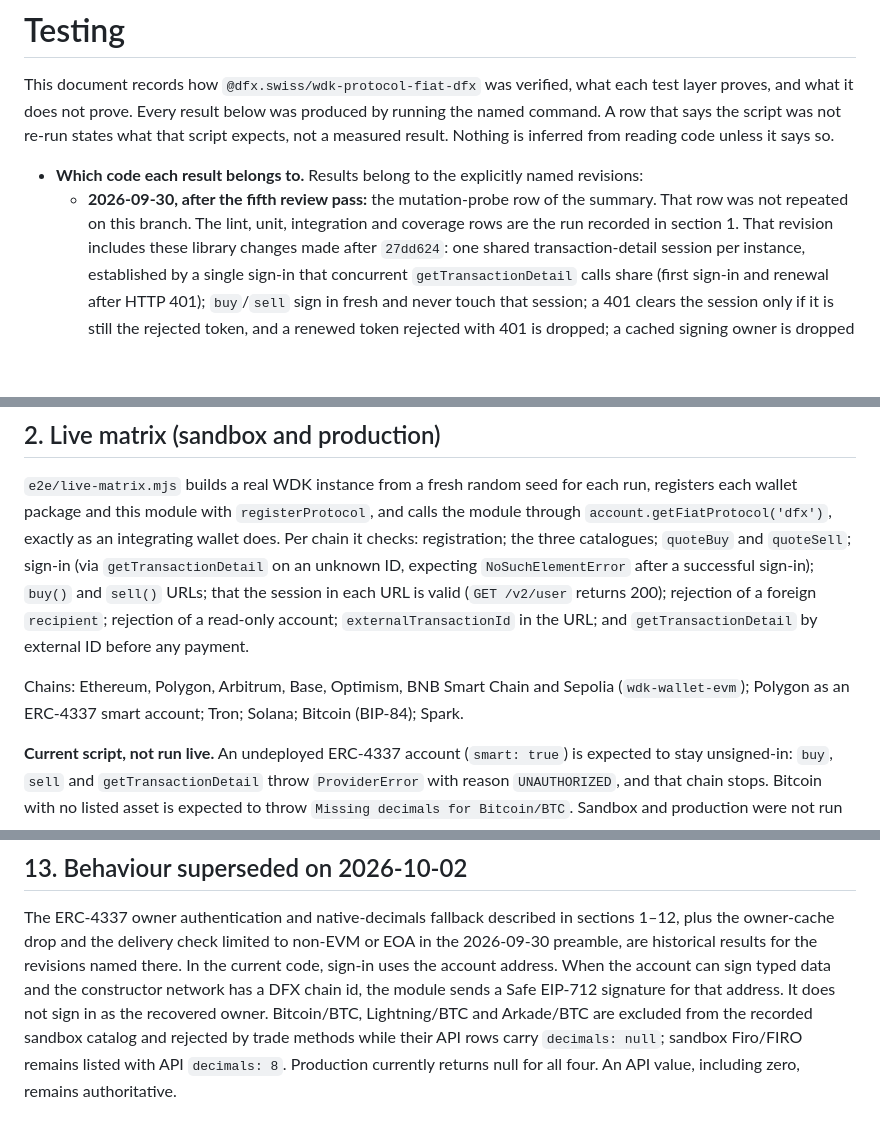
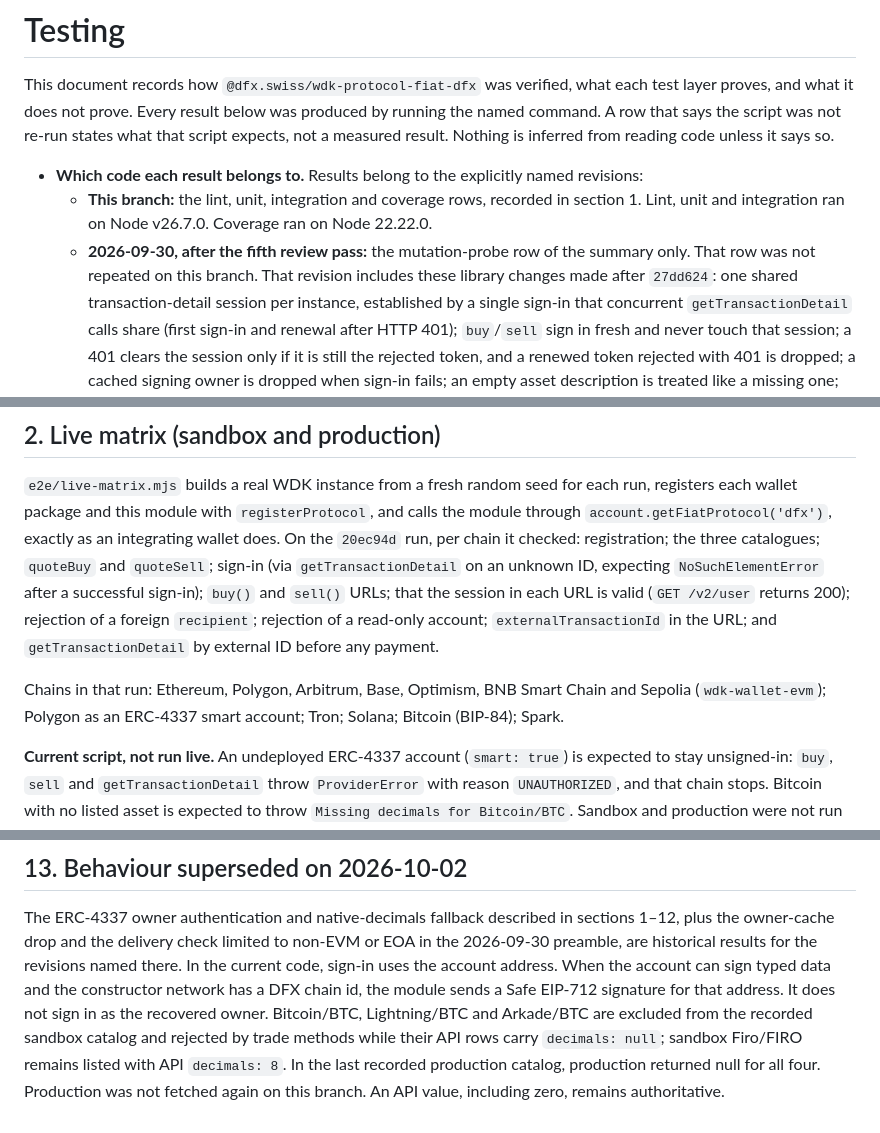
Before and after one commit to joshuakrueger-dfx/wdk-modul-dfx, a Markdown page: TESTING.md, 3 parts joined by grey strips. Drawn GitHub-style; blank space fills up the shorter version.

```diff
--- a/TESTING.md
+++ b/TESTING.md
@@ -6,8 +6,10 @@ re-run states what that script expects, not a measured result. Nothing is inferr
 unless it says so.
 
 - **Which code each result belongs to.** Results belong to the explicitly named revisions:
-  - **2026-09-30, after the fifth review pass:** the mutation-probe row of the summary. That row was not repeated
-    on this branch. The lint, unit, integration and coverage rows are the run recorded in section 1. That revision
+  - **This branch:** the lint, unit, integration and coverage rows, recorded in section 1. Lint, unit and integration
+    ran on Node v26.7.0. Coverage ran on Node 22.22.0.
+  - **2026-09-30, after the fifth review pass:** the mutation-probe row of the summary only. That row was not repeated
+    on this branch. That revision
     includes these library changes made after `27dd624`: one shared
     transaction-detail session per instance, established by a single sign-in that concurrent `getTransactionDetail`
     calls share (first sign-in and renewal after HTTP 401); `buy`/`sell` sign in fresh and never touch that session; a
@@ -105,13 +107,13 @@ The probe script is a local tool and is not part of this repository.
 
 `e2e/live-matrix.mjs` builds a real WDK instance from a fresh random seed for each run, registers each wallet package
 and this module with `registerProtocol`, and calls the module through `account.getFiatProtocol('dfx')`, exactly as an
-integrating wallet does. Per chain it checks: registration; the three catalogues; `quoteBuy` and `quoteSell`;
+integrating wallet does. On the `20ec94d` run, per chain it checked: registration; the three catalogues; `quoteBuy` and `quoteSell`;
 sign-in (via `getTransactionDetail` on an unknown ID, expecting `NoSuchElementError` after a successful sign-in);
 `buy()` and `sell()` URLs; that the session in each URL is valid (`GET /v2/user` returns 200); rejection of a foreign
 `recipient`; rejection of a read-only account; `externalTransactionId` in the URL; and `getTransactionDetail` by
 external ID before any payment.
 
-Chains: Ethereum, Polygon, Arbitrum, Base, Optimism, BNB Smart Chain and Sepolia (`wdk-wallet-evm`); Polygon as an
+Chains in that run: Ethereum, Polygon, Arbitrum, Base, Optimism, BNB Smart Chain and Sepolia (`wdk-wallet-evm`); Polygon as an
 ERC-4337 smart account; Tron; Solana; Bitcoin (BIP-84); Spark.
 
 **Current script, not run live.** An undeployed ERC-4337 account (`smart: true`) is expected to stay unsigned-in:
@@ -476,5 +478,5 @@ data and the constructor network has a DFX chain id, the module sends a Safe
 EIP-712 signature for that address. It does not sign in as the recovered owner.
 Bitcoin/BTC, Lightning/BTC and Arkade/BTC are excluded from the recorded sandbox
 catalog and rejected by trade methods while their API rows carry `decimals: null`;
-sandbox Firo/FIRO remains listed with API `decimals: 8`. Production currently
-returns null for all four. An API value, including zero, remains authoritative.
+sandbox Firo/FIRO remains listed with API `decimals: 8`. In the last recorded production catalog, production
+returned null for all four. Production was not fetched again on this branch. An API value, including zero, remains authoritative.
```
Also changed, not shown: other parts of TESTING.md (+4 -4 lines), README.md (+3 -3 lines).
